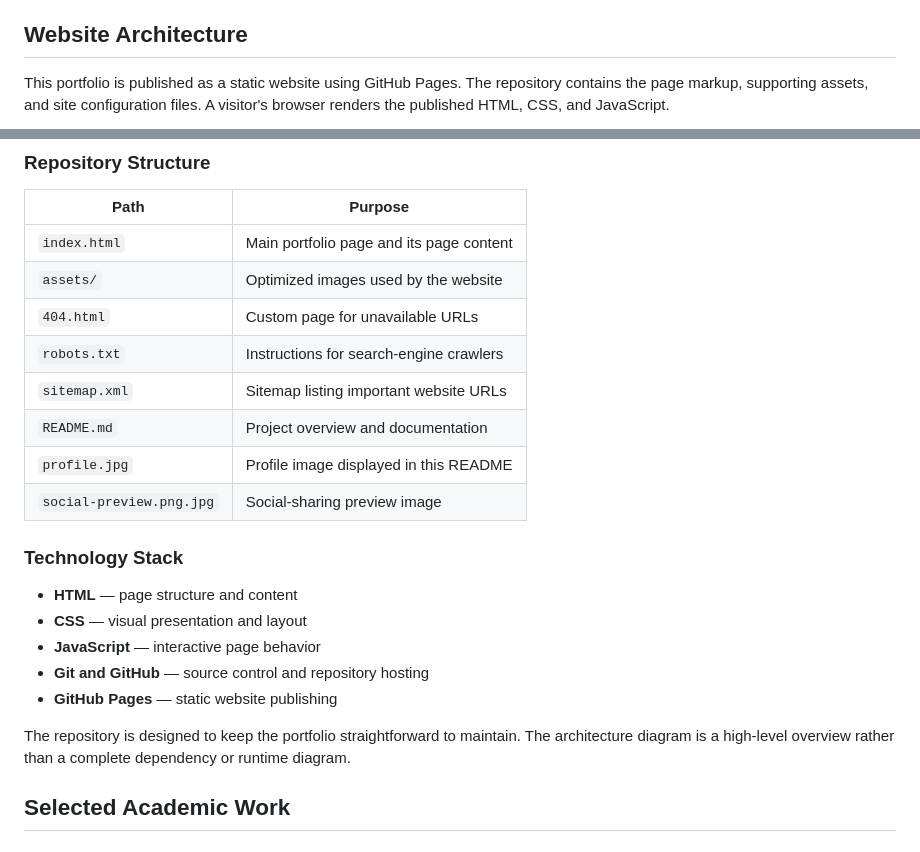
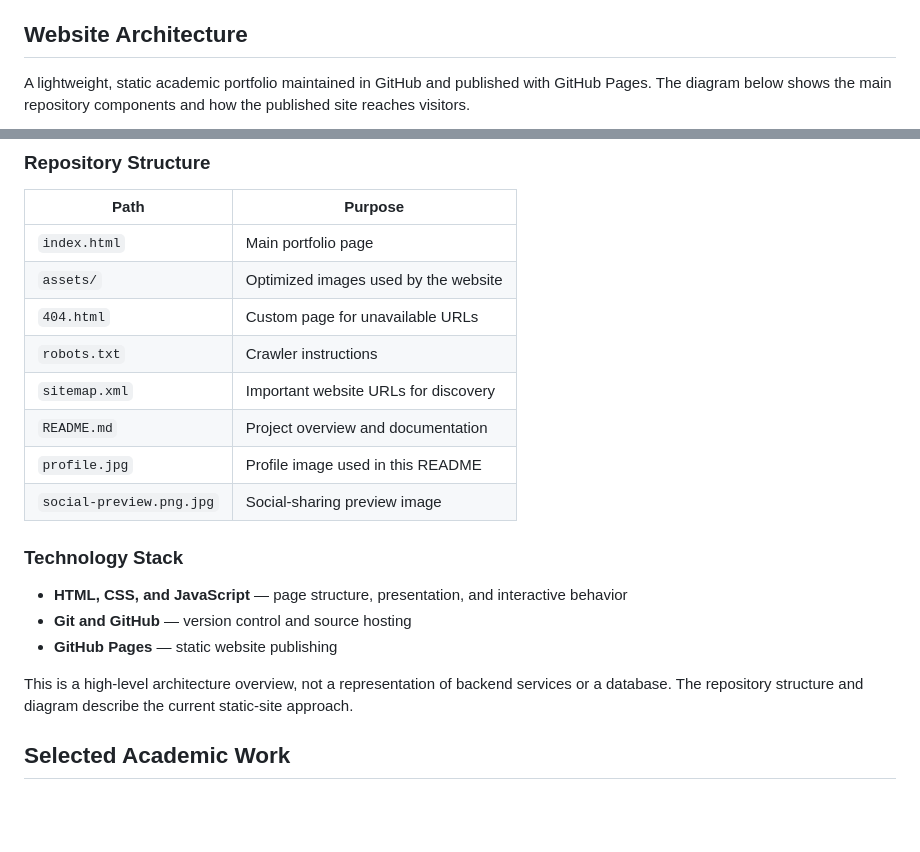
Before and after one commit to azmainemahatab/azmainemahatab.github.io, a Markdown page: README.md, 2 parts joined by grey strips. Drawn GitHub-style; blank space fills up the shorter version.

Commit message:
Refine README with layered portfolio architecture

````diff
--- a/README.md
+++ b/README.md
@@ -59,6 +59,6 @@ Graduated with High Honors; GPA: **3.85/4.00**
 
 ## Website Architecture
 
-This portfolio is published as a static website using GitHub Pages. The repository contains the page markup, supporting assets, and site configuration files. A visitor's browser renders the published HTML, CSS, and JavaScript.
+A lightweight, static academic portfolio maintained in GitHub and published with GitHub Pages. The diagram below shows the main repository components and how the published site reaches visitors.
 
 ```mermaid
@@ -76,24 +101,22 @@ flowchart TD
 
 | Path | Purpose |
 |---|---|
-| `index.html` | Main portfolio page and its page content |
+| `index.html` | Main portfolio page |
 | `assets/` | Optimized images used by the website |
 | `404.html` | Custom page for unavailable URLs |
-| `robots.txt` | Instructions for search-engine crawlers |
-| `sitemap.xml` | Sitemap listing important website URLs |
+| `robots.txt` | Crawler instructions |
+| `sitemap.xml` | Important website URLs for discovery |
 | `README.md` | Project overview and documentation |
-| `profile.jpg` | Profile image displayed in this README |
+| `profile.jpg` | Profile image used in this README |
 | `social-preview.png.jpg` | Social-sharing preview image |
 
 ### Technology Stack
 
-- **HTML** — page structure and content
-- **CSS** — visual presentation and layout
-- **JavaScript** — interactive page behavior
-- **Git and GitHub** — source control and repository hosting
+- **HTML, CSS, and JavaScript** — page structure, presentation, and interactive behavior
+- **Git and GitHub** — version control and source hosting
 - **GitHub Pages** — static website publishing
 
-The repository is designed to keep the portfolio straightforward to maintain. The architecture diagram is a high-level overview rather than a complete dependency or runtime diagram.
+This is a high-level architecture overview, not a representation of backend services or a database. The repository structure and diagram describe the current static-site approach.
 
 ## Selected Academic Work
 
````
Also changed, not shown: other parts of README.md (+33 -8 lines).
